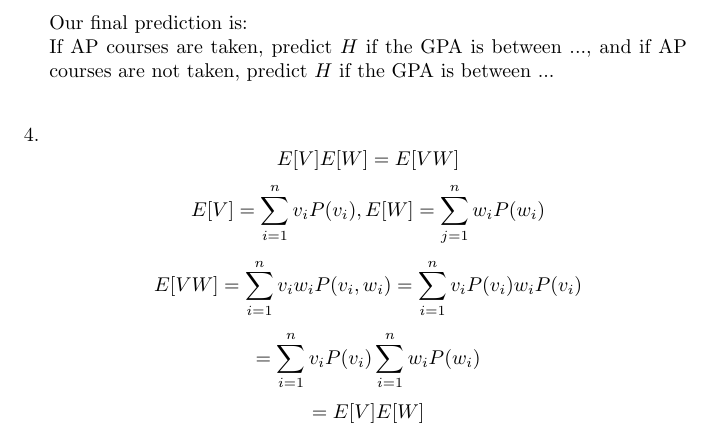
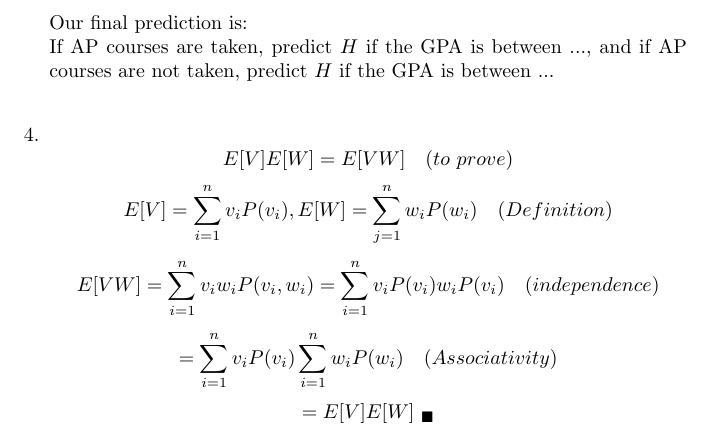
Before and after one commit to JeffreyBPetersen/cmps142, a LaTeX problem sheet (hw2/hw2_solution.tex): part of page 3 of 3, cut so that both start at the same text. Compiled offline with pdfLaTeX.

Commit message:
fixed some typos

```diff
--- a/hw2/hw2_solution.tex
+++ b/hw2/hw2_solution.tex
@@ -80,10 +80,10 @@
             If AP courses are taken, predict $H$ if the GPA is between ..., and
             if AP courses are not taken, predict $H$ if the GPA is between ... \\
         \item
-            $$ E[V]E[W] = E[VW] $$
-            $$ E[V] = \sum_{i = 1}^{n} v_i P(v_i), E[W] = \sum_{j = 1}^{n} w_i P(w_i) $$
-            $$ E[VW] = \sum_{i = 1}^{n} v_iw_iP(v_i, w_i) = \sum_{i = 1}^{n} v_iP(v_i)w_iP(v_i)$$
-            $$ = \sum_{i = 1}^{n} v_i P(v_i) \sum_{i = 1}^{n} w_i P(w_i) $$
-            $$ = E[V]E[W] $$
+            $$ E[V]E[W] = E[VW] \ \ \ (to\ prove)$$
+            $$ E[V] = \sum_{i = 1}^{n} v_i P(v_i), E[W] = \sum_{j = 1}^{n} w_i P(w_i) \ \ \ (Definition)$$
+            $$ E[VW] = \sum_{i = 1}^{n} v_iw_iP(v_i, w_i) = \sum_{i = 1}^{n} v_iP(v_i)w_iP(v_i) \ \ \ (independence)$$
+            $$ = \sum_{i = 1}^{n} v_i P(v_i) \sum_{i = 1}^{n} w_i P(w_i) \ \ \ (Associativity)$$
+            $$ = E[V]E[W]\ _\blacksquare$$
 \end{enumerate}
 \end{document}
```
